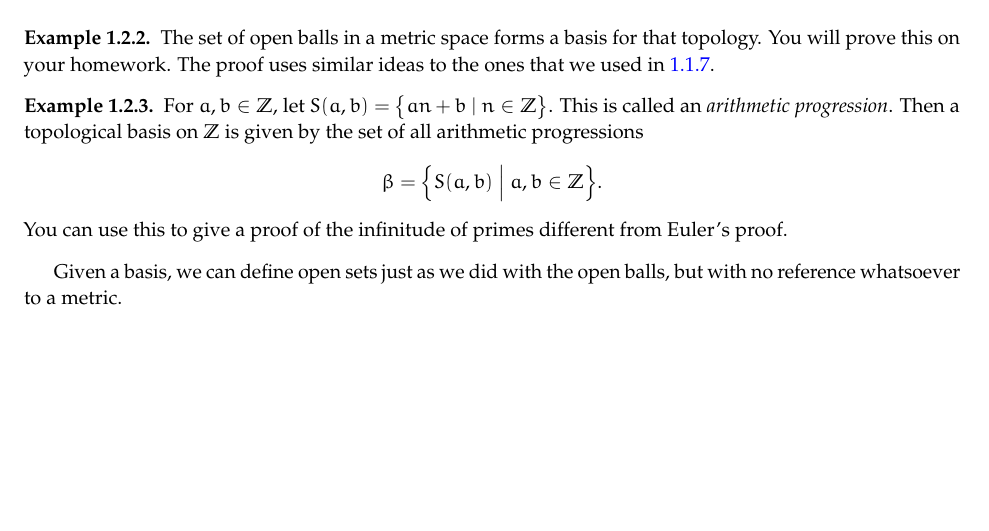
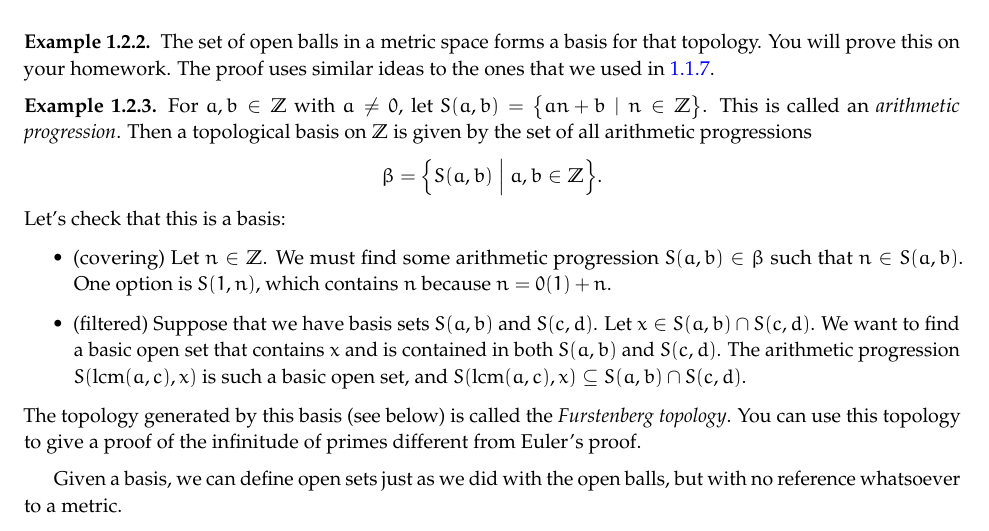
Before and after one commit to davidmehrle/davidmehrle.github.io, a LaTeX document (teaching/26fa/472/26fa-472-notes.tex): part of page 8 of 11, cut so that both start at the same text, the shorter picture padded with empty space. The pictures show the PDF file teaching/26fa/472/26fa-472-notes.pdf that the author committed with the source.

Commit message:
updated notes

```diff
--- a/teaching/26fa/472/26fa-472-notes.tex
+++ b/teaching/26fa/472/26fa-472-notes.tex
@@ -7,6 +7,10 @@
 \usepackage{booktabs}
 \usepackage[symbol]{footmisc}
 
+%%%%%%%%%%%%%%
+%%% MACROS %%%
+%%%%%%%%%%%%%%
+\DeclareMathOperator{\lcm}{lcm}
 
 \begin{document}
 \title{Math 472: Introduction to Topology}
@@ -163,11 +168,17 @@ Recall that if $X$ is a set, then $\mathcal P(X)$ is the powerset of $X$: the se
 \end{example}
 
 \begin{example}
-	For $a, b \in \Z$, let $S(a,b) = \big\{an + b \mid n \in \Z\big\}$. This is called an \emph{arithmetic progression}. Then a topological basis on $\Z$ is given by the set of all arithmetic progressions
+	For $a, b \in \Z$ with $a \neq 0$, let $S(a,b) = \big\{an + b \mid n \in \Z\big\}$. This is called an \emph{arithmetic progression}. Then a topological basis on $\Z$ is given by the set of all arithmetic progressions
 	\[
 		\beta = \Big\{ S(a,b) \ \Big\vert\ a,b \in \Z\Big\}.
 	\]
-	You can use this to give a proof of the infinitude of primes different from Euler's proof.
+	Let's check that this is a basis:
+
+	\begin{itemize}
+		\item (covering) Let $n \in \Z$. We must find some arithmetic progression $S(a,b) \in \beta$ such that $n \in S(a,b)$. One option is $S(1,n)$, which contains $n$ because $n = 0(1) + n$.
+		\item (filtered) Suppose that we have basis sets $S(a,b)$ and $S(c,d)$. Let $x \in S(a,b) \cap S(c,d)$. We want to find a basic open set that contains $x$ and is contained in both $S(a,b)$ and $S(c,d)$. The arithmetic progression $S(\lcm(a,c),x)$ is such a basic open set, and $S(\lcm(a,c),x) \subseteq S(a,b) \cap S(c,d)$.
+	\end{itemize}
+\noindent The topology generated by this basis (see below) is called the \emph{Furstenberg topology}. You can use this topology to give a proof of the infinitude of primes different from Euler's proof.
 \end{example}
 
 Given a basis, we can define open sets just as we did with the open balls, but with no reference whatsoever to a metric.
```
Also changed, not shown: teaching/26fa/472/26fa-472-notes.pdf, teaching/26fa/472/26fa-472-notes.tex (1 more changed lines).
